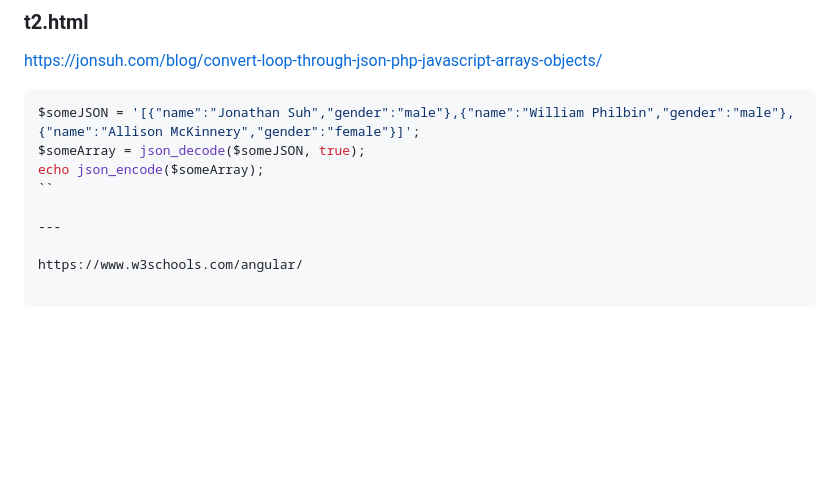
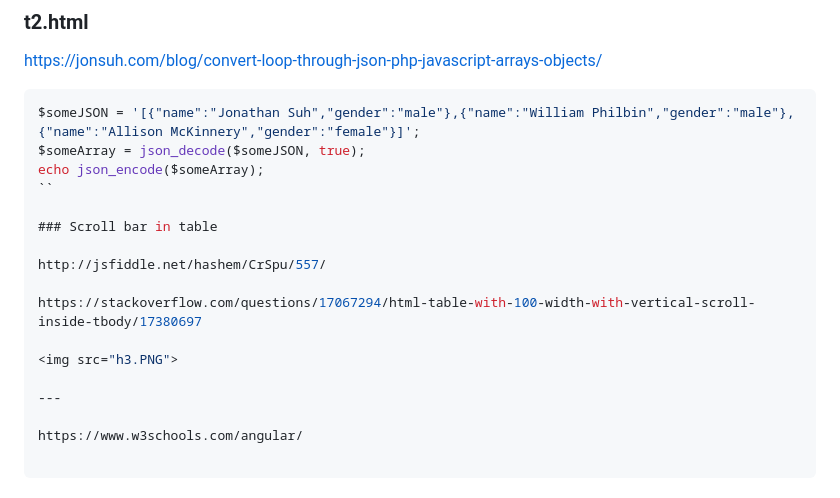
Before and after one commit to soiqualang/Learn_AngularJS, a Markdown page: t10_AngularJS_Services/README.md, the part around the change. Rendered like a GitHub page; blank space fills up the shorter version.

```diff
--- a/t10_AngularJS_Services/README.md
+++ b/t10_AngularJS_Services/README.md
@@ -30,6 +30,14 @@ $someArray = json_decode($someJSON, true);
 echo json_encode($someArray);
 ``
 
+### Scroll bar in table
+
+http://jsfiddle.net/hashem/CrSpu/557/
+
+https://stackoverflow.com/questions/17067294/html-table-with-100-width-with-vertical-scroll-inside-tbody/17380697
+
+<img src="h3.PNG">
+
 ---
 
 https://www.w3schools.com/angular/
```
Also changed, not shown: t10_AngularJS_Services/h3.PNG (added), 1 other file.
